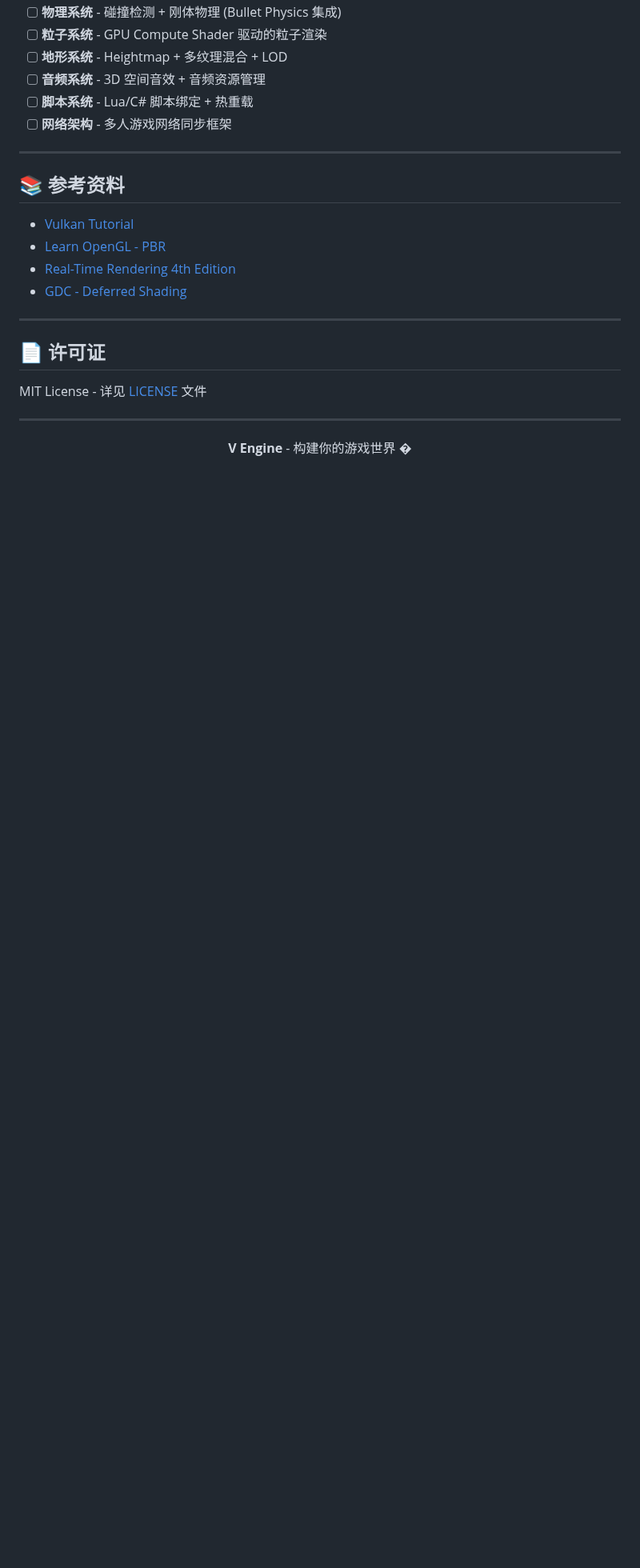
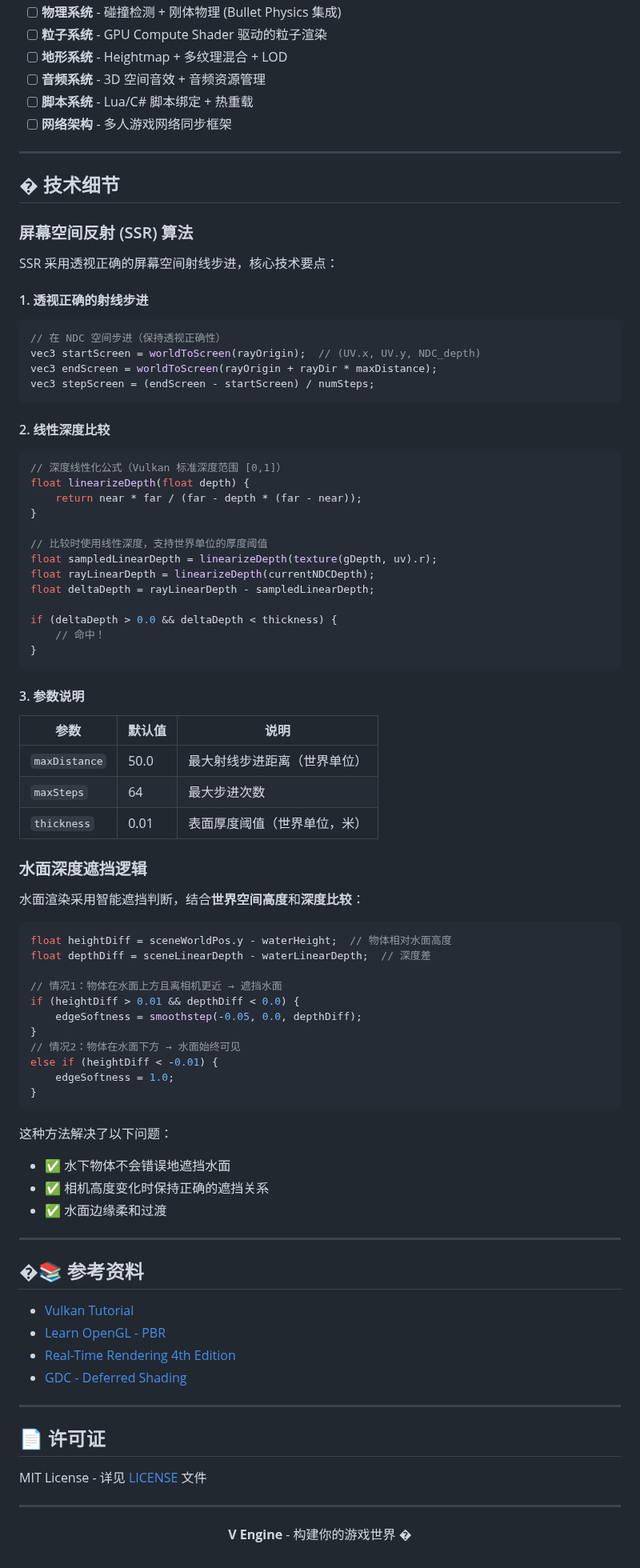
Before and after one commit to HonsChon/V-Engine, a Markdown page: README.md, the part around one of its changes. Shown at 80% size. Drawn GitHub-style; blank space fills up the shorter version.

````diff
--- a/README.md
+++ b/README.md
@@ -401,7 +410,70 @@ public:
 
 ---
 
-## 📚 参考资料
+## � 技术细节
+
+### 屏幕空间反射 (SSR) 算法
+
+SSR 采用透视正确的屏幕空间射线步进，核心技术要点：
+
+#### 1. 透视正确的射线步进
+```glsl
+// 在 NDC 空间步进（保持透视正确性）
+vec3 startScreen = worldToScreen(rayOrigin);  // (UV.x, UV.y, NDC_depth)
+vec3 endScreen = worldToScreen(rayOrigin + rayDir * maxDistance);
+vec3 stepScreen = (endScreen - startScreen) / numSteps;
+```
+
+#### 2. 线性深度比较
+```glsl
+// 深度线性化公式（Vulkan 标准深度范围 [0,1]）
+float linearizeDepth(float depth) {
+    return near * far / (far - depth * (far - near));
+}
+
+// 比较时使用线性深度，支持世界单位的厚度阈值
+float sampledLinearDepth = linearizeDepth(texture(gDepth, uv).r);
+float rayLinearDepth = linearizeDepth(currentNDCDepth);
+float deltaDepth = rayLinearDepth - sampledLinearDepth;
+
+if (deltaDepth > 0.0 && deltaDepth < thickness) {
+    // 命中！
+}
+```
+
+#### 3. 参数说明
+| 参数 | 默认值 | 说明 |
+|------|--------|------|
+| `maxDistance` | 50.0 | 最大射线步进距离（世界单位） |
+| `maxSteps` | 64 | 最大步进次数 |
+| `thickness` | 0.01 | 表面厚度阈值（世界单位，米） |
+
+### 水面深度遮挡逻辑
+
+水面渲染采用智能遮挡判断，结合**世界空间高度**和**深度比较**：
+
+```glsl
+float heightDiff = sceneWorldPos.y - waterHeight;  // 物体相对水面高度
+float depthDiff = sceneLinearDepth - waterLinearDepth;  // 深度差
+
+// 情况1：物体在水面上方且离相机更近 → 遮挡水面
+if (heightDiff > 0.01 && depthDiff < 0.0) {
+    edgeSoftness = smoothstep(-0.05, 0.0, depthDiff);
+}
+// 情况2：物体在水面下方 → 水面始终可见
+else if (heightDiff < -0.01) {
+    edgeSoftness = 1.0;
+}
+```
+
+这种方法解决了以下问题：
+- ✅ 水下物体不会错误地遮挡水面
+- ✅ 相机高度变化时保持正确的遮挡关系
+- ✅ 水面边缘柔和过渡
+
+---
+
+## �📚 参考资料
 
 - [Vulkan Tutorial](https://vulkan-tutorial.com/)
 - [Learn OpenGL - PBR](https://learnopengl.com/PBR/Theory)
````
Also changed, not shown: other parts of README.md (+13 -4 lines), assets/image-20260217233930395.png (added), 10 other files.
